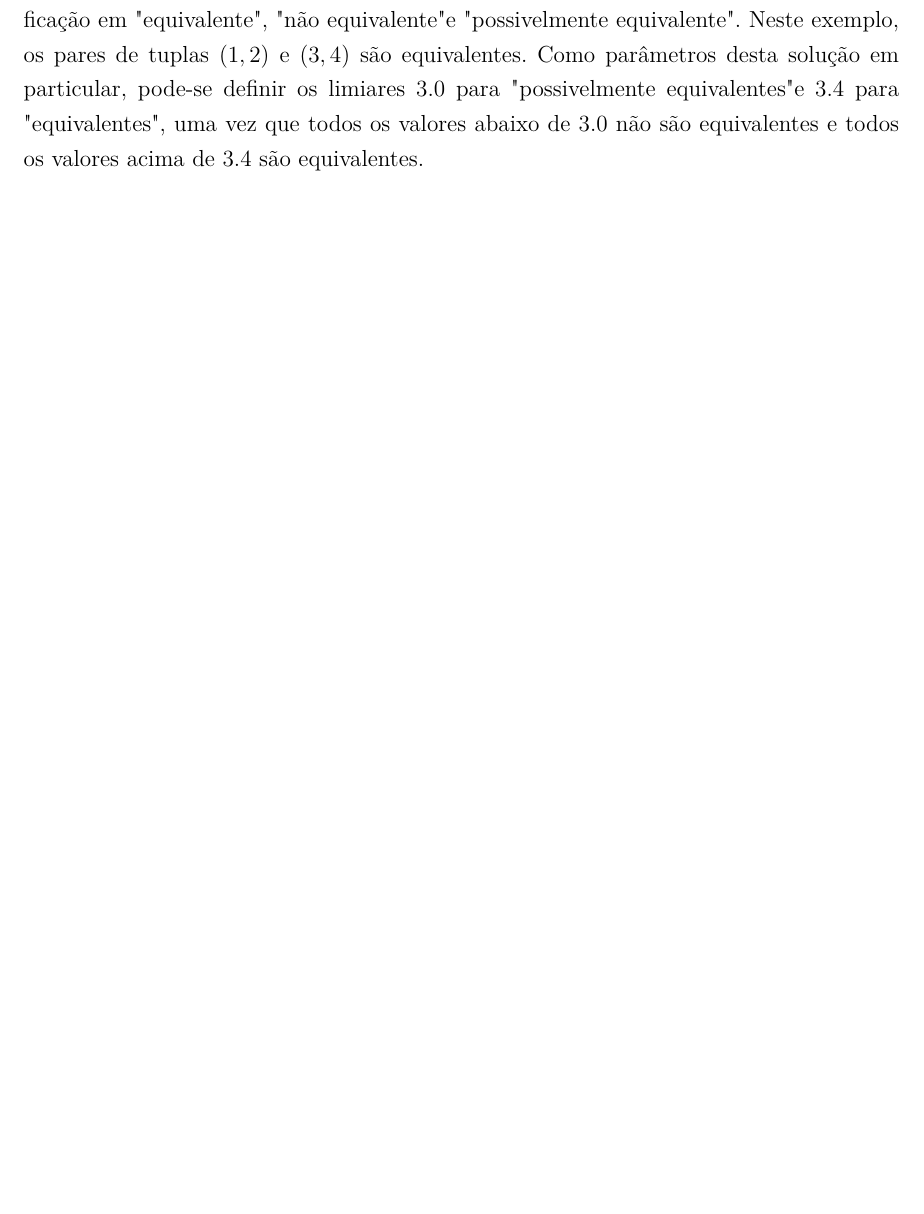
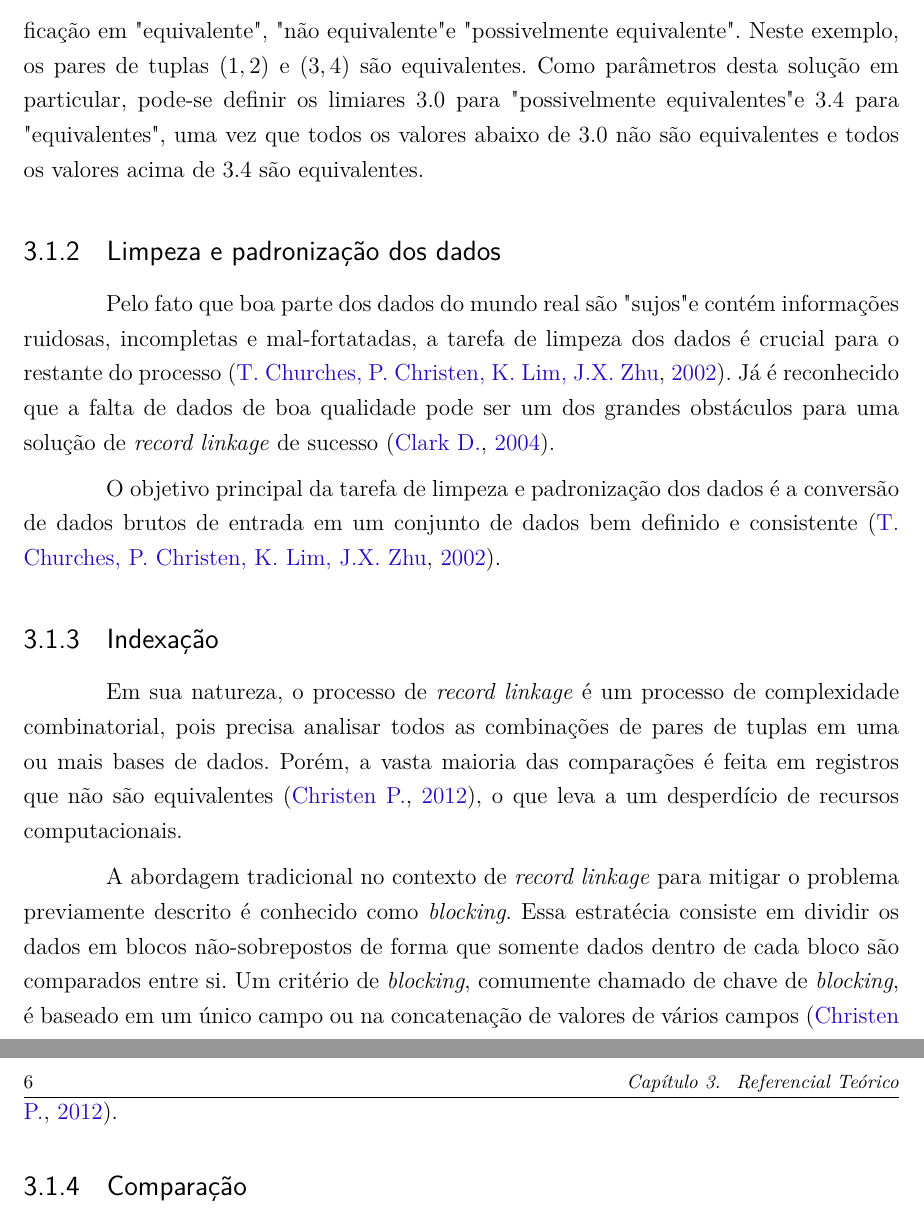
Before and after one commit to herberthamaral/mestrado, a LaTeX thesis (ProjetoDissertacao/recordlinkage.tex, which reads ProjetoDissertacao/recordlinkage.bib): part of page 7 of 9 before the commit and two parts of pages 7 and 8 of 10 after it, the two joined at a grey line, cut so that both start at the same text, the shorter picture padded with empty space. The pictures show the PDF file ProjetoDissertacao/recordlinkage.pdf that the author committed with the source.

Commit message:
[PD] Complementa referencial teórico

```diff
--- a/ProjetoDissertacao/recordlinkage.bib
+++ b/ProjetoDissertacao/recordlinkage.bib
@@ -47,3 +47,10 @@
         journal="Proceedings of the Section on Survey Research Methods",
         pages="354--359"
 }
+
+@article{churches,
+        author = "{T. Churches, P. Christen, K. Lim, J.X. Zhu}",
+        title="{Preparation of Name and Address Data for Record Linkage Using Hidden Markov Models}",
+        year="2002",
+        journal="BioMed Central Medical Informatics and Decision Making",
+        volume="2"
--- a/ProjetoDissertacao/recordlinkage.tex
+++ b/ProjetoDissertacao/recordlinkage.tex
@@ -303,8 +305,10 @@ Introdução
 \textit{Record linkage} é o processo de encontrar registros duplicados em uma ou mais de dados que se referem à uma mesma entidade \cite{survey}. O processo é conhecido por deduplicação quando aplicado em um único banco de dados.
 
-A teoria de record linkage foi desenvolvida inicialmente por \cite{fellegi}. O processo pode ser compreendido por uma função $\mu(t_1,t_2)$ que analisa a similaridade de um par de tuplas. Esta função tem como retorno uma probabilidade, que pode ser classificada como "equivalente" (quando é possível afirmar que o par de tuplas representa a mesma entidade), "possivelmente equivalente" (quando não há informações suficientes para afirmar se é ou não equivalente) e "não equivalente" (quando há informações suficientes para afirmar que o par de tuplas \textbf{não} representam a mesma entidade).
+A teoria de record linkage foi desenvolvida inicialmente por \cite{fellegi}. A parte principal do processo pode ser compreendido por uma função $\mu(t_1,t_2)$ que analisa a similaridade de um par de tuplas. Esta função tem como retorno uma probabilidade, que pode ser classificada como "equivalente" (quando é possível afirmar que o par de tuplas representa a mesma entidade), "possivelmente equivalente" (quando não há informações suficientes para afirmar se é ou não equivalente) e "não equivalente" (quando há informações suficientes para afirmar que o par de tuplas \textbf{não} representam a mesma entidade).
 
-Como ilustração de funcionamento, considere o conjunto de dados de exemplo abaixo:
+O processo de \textit{record linkage} conta com sub-tarefas para sua realização: tais como limpeza e padronização de dados, indexação, comparação e classificação e revisão manual. Cada uma dessas sub-tarefas serão detalhadas nas subseções a seguir.
+
+Como ilustração de funcionamento de uma solução de \textit{record linkage}, considere o conjunto de dados de exemplo abaixo:
 
 \begin{table}[!htpb]
     \centering
@@ -339,6 +343,23 @@ Para deduplicar o conjunto de dados mostrado anteriormente, é necessário fazer
 \end{table}
 
 As comparações de campo-a-campo foram feitas utilizando o algoritmo de Jaro-Winkler \cite{jaro}. No final, define-se um \textit{score} que será utilizado para classificação em "equivalente", "não equivalente" e "possivelmente equivalente". Neste exemplo, os pares de tuplas $(1,2)$ e $(3,4)$ são equivalentes. Como parâmetros desta solução em particular, pode-se definir os limiares 3.0 para "possivelmente equivalentes" e 3.4 para "equivalentes", uma vez que todos os valores abaixo de 3.0 não são equivalentes e todos os valores acima de 3.4 são equivalentes.
+
+\subsection{Limpeza e padronização dos dados}
+
+Pelo fato que boa parte dos dados do mundo real são "sujos" e contém informações ruidosas, incompletas e mal-fortatadas, a tarefa de limpeza dos dados é crucial para o restante do processo \cite{churches}. Já é reconhecido que a falta de dados de boa qualidade pode ser um dos grandes obstáculos para uma solução de \textit{record linkage} de sucesso \cite{clark}.
+
+O objetivo principal da tarefa de limpeza e padronização dos dados é a conversão de dados brutos de entrada em um conjunto de dados bem definido e consistente \cite{churches}.
+
+\subsection{Indexação}
+
+Em sua natureza, o processo de \textit{record linkage} é um processo de complexidade combinatorial, pois precisa analisar todos as combinações de pares de tuplas em uma ou mais bases de dados. Porém, a vasta maioria das comparações é feita em registros que não são equivalentes \cite{survey}, o que leva a um desperdício de recursos computacionais.
+
+A abordagem tradicional no contexto de \textit{record linkage} para mitigar o problema previamente descrito é conhecido como \textit{blocking}. Essa estratécia consiste em dividir os dados em blocos não-sobrepostos de forma que somente dados dentro de cada bloco são comparados entre si. Um critério de \textit{blocking}, comumente chamado de chave de \textit{blocking}, é baseado em um único campo ou na concatenação de valores de vários campos \cite{survey}.
+
+\subsection{Comparação}
+
+
+
 
 % --------------------------------------------------------------
 % Capitulo com exemplos de comandos inseridos de arquivo externo
```
Also changed, not shown: ProjetoDissertacao/recordlinkage.pdf, ProjetoDissertacao/recordlinkage.bib (10 more changed lines), ProjetoDissertacao/recordlinkage.tex (2 more changed lines).
